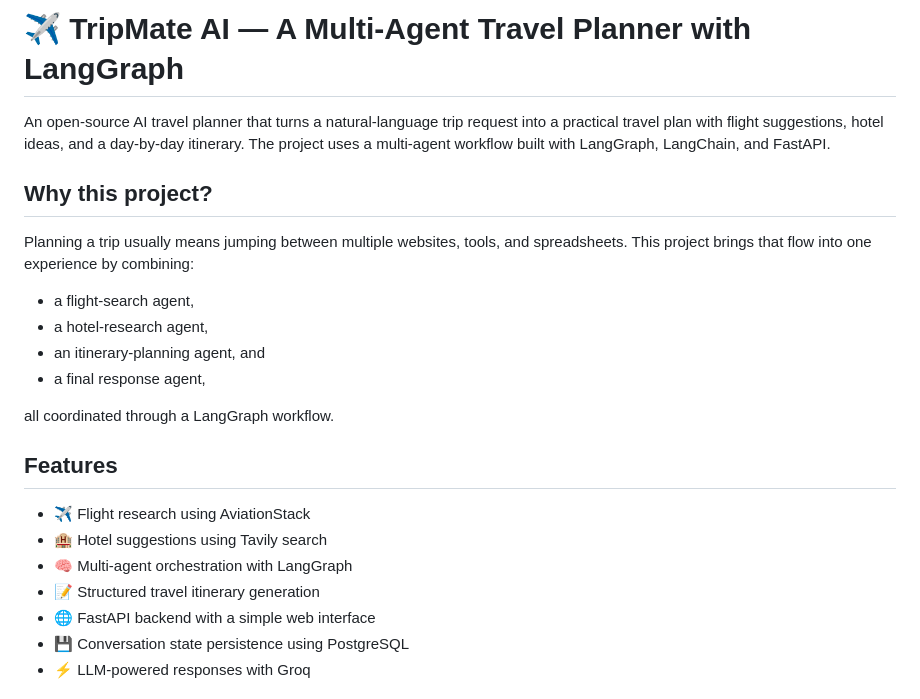
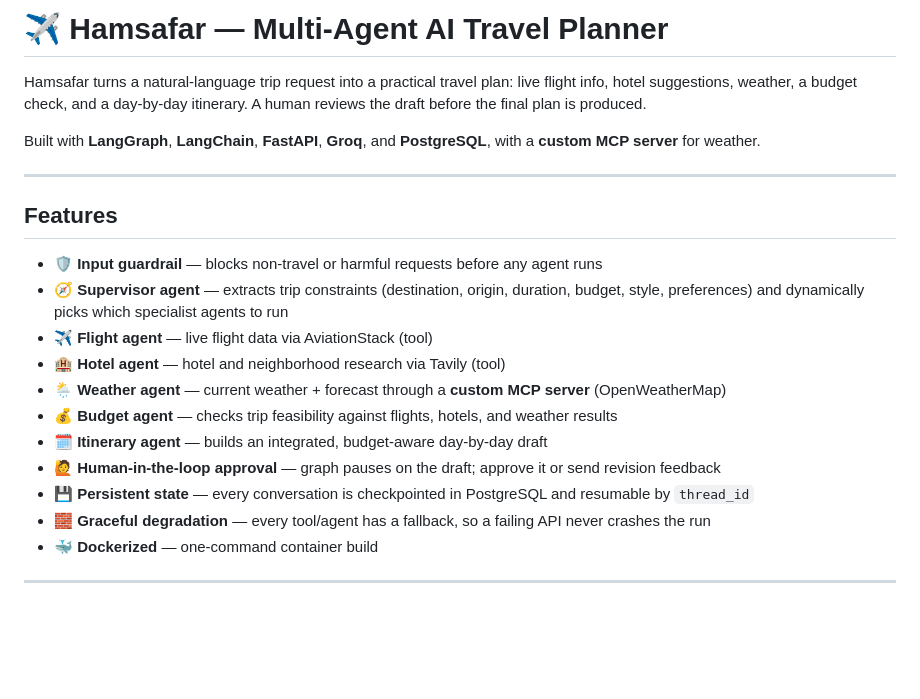
Before and after one commit to Mehroz485/Hamsafar-AI-Travel-Agent, a Markdown page: README.md, the part around one of its changes. GitHub-like rendering; blank space fills up the shorter version.

```diff
--- a/README.md
+++ b/README.md
@@ -1,24 +1,24 @@
-# ✈️ TripMate AI — A Multi-Agent Travel Planner with LangGraph
+# ✈️ Hamsafar — Multi-Agent AI Travel Planner
 
-An open-source AI travel planner that turns a natural-language trip request into a practical travel plan with flight suggestions, hotel ideas, and a day-by-day itinerary. The project uses a multi-agent workflow built with LangGraph, LangChain, and FastAPI.
+Hamsafar turns a natural-language trip request into a practical travel plan: live flight info, hotel suggestions, weather, a budget check, and a day-by-day itinerary. A human reviews the draft before the final plan is produced.
 
-## Why this project?
+Built with **LangGraph**, **LangChain**, **FastAPI**, **Groq**, and **PostgreSQL**, with a **custom MCP server** for weather.
 
-Planning a trip usually means jumping between multiple websites, tools, and spreadsheets. This project brings that flow into one experience by combining:
-
-- a flight-search agent,
-- a hotel-research agent,
-- an itinerary-planning agent, and
-- a final response agent,
-
-all coordinated through a LangGraph workflow.
+---
 
 ## Features
 
-- ✈️ Flight research using AviationStack
-- 🏨 Hotel suggestions using Tavily search
-- 🧠 Multi-agent orchestration with LangGraph
-- 📝 Structured travel itinerary generation
-- 🌐 FastAPI backend with a simple web interface
-- 💾 Conversation state persistence using PostgreSQL
-- ⚡ LLM-powered responses with Groq
+- 🛡️ **Input guardrail** — blocks non-travel or harmful requests before any agent runs
+- 🧭 **Supervisor agent** — extracts trip constraints (destination, origin, duration, budget, style, preferences) and dynamically picks which specialist agents to run
+- ✈️ **Flight agent** — live flight data via AviationStack (tool)
+- 🏨 **Hotel agent** — hotel and neighborhood research via Tavily (tool)
+- 🌦️ **Weather agent** — current weather + forecast through a **custom MCP server** (OpenWeatherMap)
+- 💰 **Budget agent** — checks trip feasibility against flights, hotels, and weather results
+- 🗓️ **Itinerary agent** — builds an integrated, budget-aware day-by-day draft
+- 🙋 **Human-in-the-loop approval** — graph pauses on the draft; approve it or send revision feedback
+- 💾 **Persistent state** — every conversation is checkpointed in PostgreSQL and resumable by `thread_id`
+- 🧱 **Graceful degradation** — every tool/agent has a fallback, so a failing API never crashes the run
+- 🐳 **Dockerized** — one-command container build
+
+---
+
```
Also changed, not shown: other parts of README.md (+127 -61 lines).
